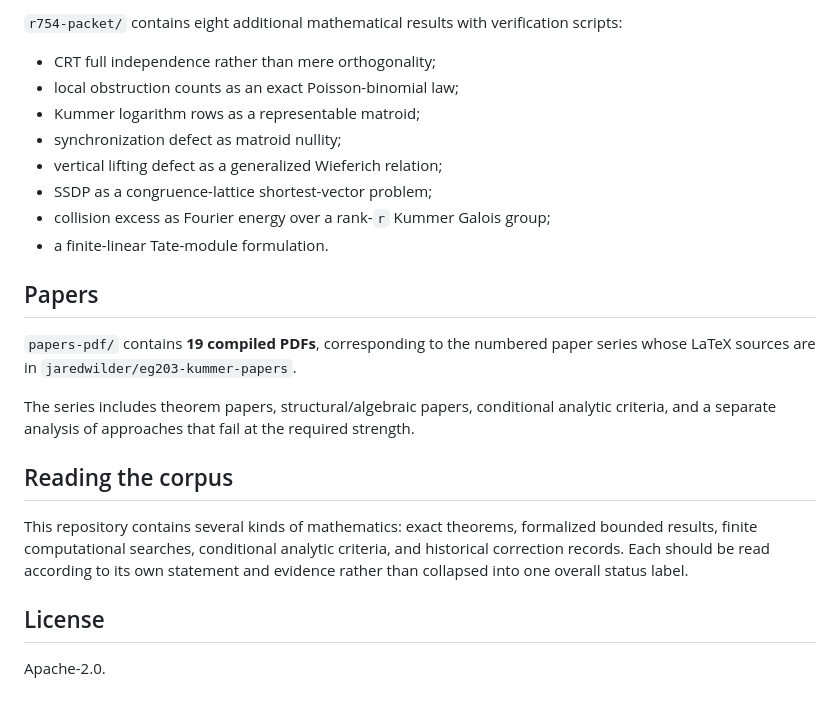
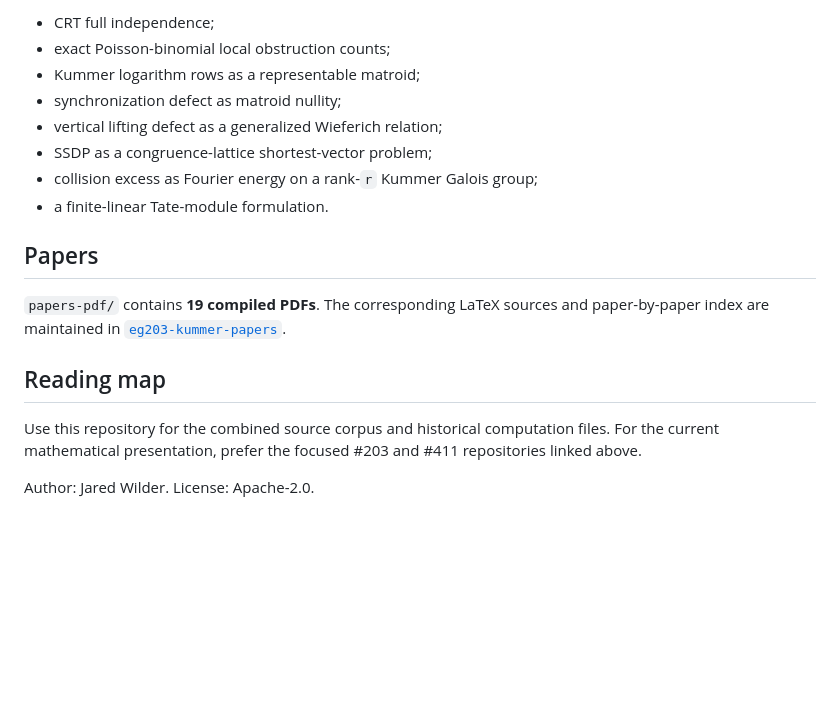
Before and after one commit to jaredwilder/eg203-eg411-corpus, a Markdown page: README.md, the part around one of its changes. Rendered like a GitHub page; blank space fills up the shorter version.

```diff
--- a/README.md
+++ b/README.md
@@ -70,25 +76,19 @@ A Sierpiński-style covering-system approach is also ruled out in its tested for
 
-`r754-packet/` contains eight additional mathematical results with verification scripts:
-
-- CRT full independence rather than mere orthogonality;
-- local obstruction counts as an exact Poisson-binomial law;
+- CRT full independence;
+- exact Poisson-binomial local obstruction counts;
 - Kummer logarithm rows as a representable matroid;
 - synchronization defect as matroid nullity;
 - vertical lifting defect as a generalized Wieferich relation;
 - SSDP as a congruence-lattice shortest-vector problem;
-- collision excess as Fourier energy over a rank-`r` Kummer Galois group;
+- collision excess as Fourier energy on a rank-`r` Kummer Galois group;
 - a finite-linear Tate-module formulation.
 
 ## Papers
 
-`papers-pdf/` contains **19 compiled PDFs**, corresponding to the numbered paper series whose LaTeX sources are in `jaredwilder/eg203-kummer-papers`.
+`papers-pdf/` contains **19 compiled PDFs**. The corresponding LaTeX sources and paper-by-paper index are maintained in [`eg203-kummer-papers`](https://github.com/jaredwilder/eg203-kummer-papers).
 
-The series includes theorem papers, structural/algebraic papers, conditional analytic criteria, and a separate analysis of approaches that fail at the required strength.
+## Reading map
 
-## Reading the corpus
+Use this repository for the combined source corpus and historical computation files. For the current mathematical presentation, prefer the focused #203 and #411 repositories linked above.
 
-This repository contains several kinds of mathematics: exact theorems, formalized bounded results, finite computational searches, conditional analytic criteria, and historical correction records. Each should be read according to its own statement and evidence rather than collapsed into one overall status label.
-
-## License
-
-Apache-2.0.
+Author: Jared Wilder. License: Apache-2.0.
```
Also changed, not shown: other parts of README.md (+43 -37 lines).
